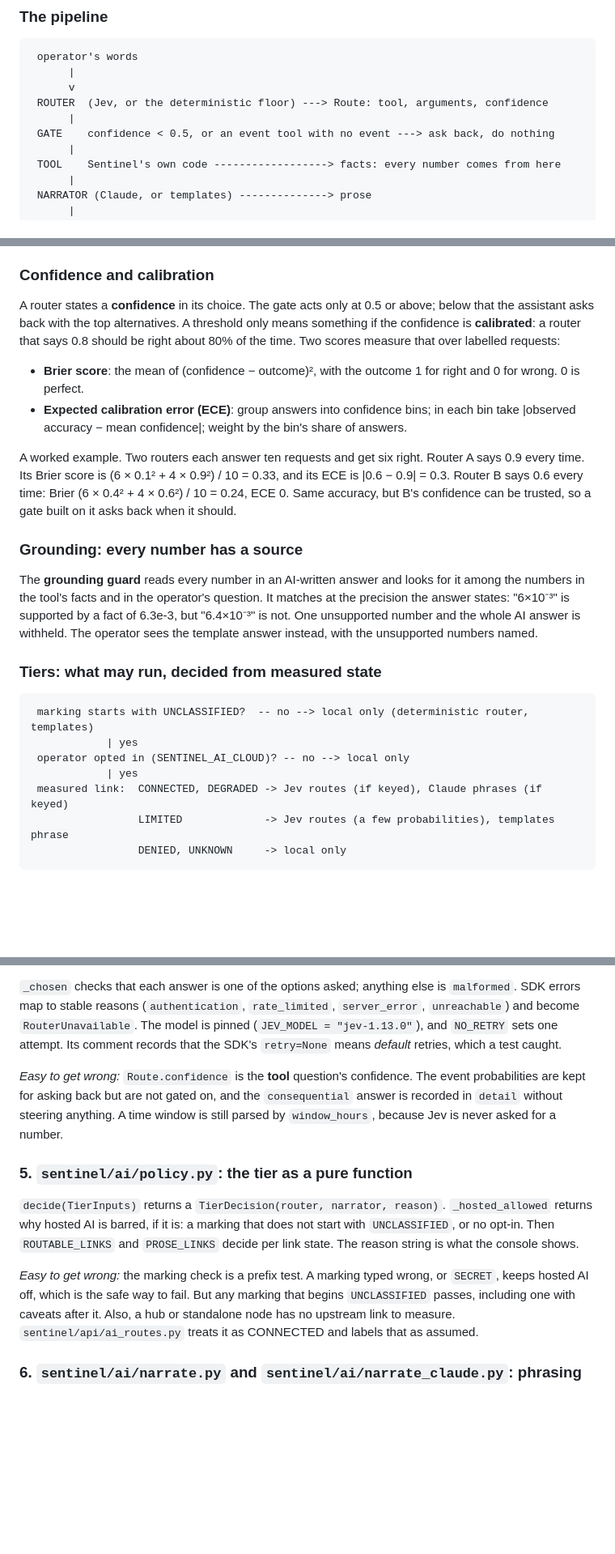
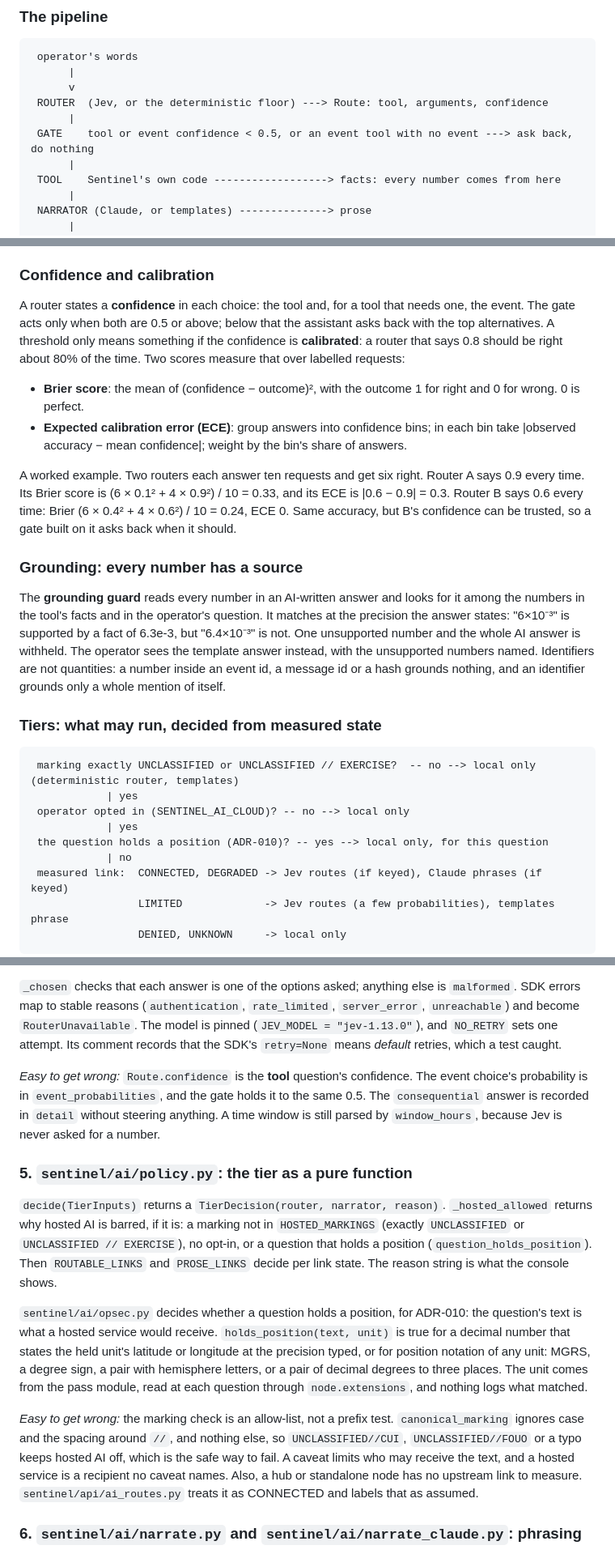
Before and after one commit to anonymous-kinda/sentinel, a Markdown page: docs/tutorial/11-ai-assistant.md, 3 parts joined by grey strips. Shown at 81% size. GitHub-like rendering; blank space fills up the shorter version.

````diff
--- a/docs/tutorial/11-ai-assistant.md
+++ b/docs/tutorial/11-ai-assistant.md
@@ -33,7 +33,7 @@ Treat it as a safety pattern, not a headline capability. The floor is weak on na
       v
  ROUTER  (Jev, or the deterministic floor) ---> Route: tool, arguments, confidence
       |
- GATE    confidence < 0.5, or an event tool with no event ---> ask back, do nothing
+ GATE    tool or event confidence < 0.5, or an event tool with no event ---> ask back, do nothing
       |
  TOOL    Sentinel's own code ------------------> facts: every number comes from here
       |
@@ -55,7 +55,7 @@ Every request becomes at most one call from a fixed catalog of six tools, with a
 
 ### Confidence and calibration
 
-A router states a **confidence** in its choice. The gate acts only at 0.5 or above; below that the assistant asks back with the top alternatives. A threshold only means something if the confidence is **calibrated**: a router that says 0.8 should be right about 80% of the time. Two scores measure that over labelled requests:
+A router states a **confidence** in each choice: the tool and, for a tool that needs one, the event. The gate acts only when both are 0.5 or above; below that the assistant asks back with the top alternatives. A threshold only means something if the confidence is **calibrated**: a router that says 0.8 should be right about 80% of the time. Two scores measure that over labelled requests:
 
 - **Brier score**: the mean of (confidence − outcome)², with the outcome 1 for right and 0 for wrong. 0 is perfect.
 - **Expected calibration error (ECE)**: group answers into confidence bins; in each bin take |observed accuracy − mean confidence|; weight by the bin's share of answers.
@@ -64,15 +64,17 @@ A worked example. Two routers each answer ten requests and get six right. Router
 
 ### Grounding: every number has a source
 
-The **grounding guard** reads every number in an AI-written answer and looks for it among the numbers in the tool's facts and in the operator's question. It matches at the precision the answer states: "6×10⁻³" is supported by a fact of 6.3e-3, but "6.4×10⁻³" is not. One unsupported number and the whole AI answer is withheld. The operator sees the template answer instead, with the unsupported numbers named.
+The **grounding guard** reads every number in an AI-written answer and looks for it among the numbers in the tool's facts and in the operator's question. It matches at the precision the answer states: "6×10⁻³" is supported by a fact of 6.3e-3, but "6.4×10⁻³" is not. One unsupported number and the whole AI answer is withheld. The operator sees the template answer instead, with the unsupported numbers named. Identifiers are not quantities: a number inside an event id, a message id or a hash grounds nothing, and an identifier grounds only a whole mention of itself.
 
 ### Tiers: what may run, decided from measured state
 
 ```
- marking starts with UNCLASSIFIED?  -- no --> local only (deterministic router, templates)
+ marking exactly UNCLASSIFIED or UNCLASSIFIED // EXERCISE?  -- no --> local only (deterministic router, templates)
             | yes
  operator opted in (SENTINEL_AI_CLOUD)? -- no --> local only
             | yes
+ the question holds a position (ADR-010)? -- yes --> local only, for this question
+            | no
  measured link:  CONNECTED, DEGRADED -> Jev routes (if keyed), Claude phrases (if keyed)
                  LIMITED             -> Jev routes (a few probabilities), templates phrase
                  DENIED, UNKNOWN     -> local only
@@ -127,13 +129,15 @@ A bad call raises `ToolError` with a stable code (`missing_event`, `unknown_even
 
 `_chosen` checks that each answer is one of the options asked; anything else is `malformed`. SDK errors map to stable reasons (`authentication`, `rate_limited`, `server_error`, `unreachable`) and become `RouterUnavailable`. The model is pinned (`JEV_MODEL = "jev-1.13.0"`), and `NO_RETRY` sets one attempt. Its comment records that the SDK's `retry=None` means *default* retries, which a test caught.
 
-*Easy to get wrong:* `Route.confidence` is the **tool** question's confidence. The event probabilities are kept for asking back but are not gated on, and the `consequential` answer is recorded in `detail` without steering anything. A time window is still parsed by `window_hours`, because Jev is never asked for a number.
+*Easy to get wrong:* `Route.confidence` is the **tool** question's confidence. The event choice's probability is in `event_probabilities`, and the gate holds it to the same 0.5. The `consequential` answer is recorded in `detail` without steering anything. A time window is still parsed by `window_hours`, because Jev is never asked for a number.
 
 ### 5. `sentinel/ai/policy.py`: the tier as a pure function
 
-`decide(TierInputs)` returns a `TierDecision(router, narrator, reason)`. `_hosted_allowed` returns why hosted AI is barred, if it is: a marking that does not start with `UNCLASSIFIED`, or no opt-in. Then `ROUTABLE_LINKS` and `PROSE_LINKS` decide per link state. The reason string is what the console shows.
+`decide(TierInputs)` returns a `TierDecision(router, narrator, reason)`. `_hosted_allowed` returns why hosted AI is barred, if it is: a marking not in `HOSTED_MARKINGS` (exactly `UNCLASSIFIED` or `UNCLASSIFIED // EXERCISE`), no opt-in, or a question that holds a position (`question_holds_position`). Then `ROUTABLE_LINKS` and `PROSE_LINKS` decide per link state. The reason string is what the console shows.
 
-*Easy to get wrong:* the marking check is a prefix test. A marking typed wrong, or `SECRET`, keeps hosted AI off, which is the safe way to fail. But any marking that begins `UNCLASSIFIED` passes, including one with caveats after it. Also, a hub or standalone node has no upstream link to measure. `sentinel/api/ai_routes.py` treats it as CONNECTED and labels that as assumed.
+`sentinel/ai/opsec.py` decides whether a question holds a position, for ADR-010: the question's text is what a hosted service would receive. `holds_position(text, unit)` is true for a decimal number that states the held unit's latitude or longitude at the precision typed, or for position notation of any unit: MGRS, a degree sign, a pair with hemisphere letters, or a pair of decimal degrees to three places. The unit comes from the pass module, read at each question through `node.extensions`, and nothing logs what matched.
+
+*Easy to get wrong:* the marking check is an allow-list, not a prefix test. `canonical_marking` ignores case and the spacing around `//`, and nothing else, so `UNCLASSIFIED//CUI`, `UNCLASSIFIED//FOUO` or a typo keeps hosted AI off, which is the safe way to fail. A caveat limits who may receive the text, and a hosted service is a recipient no caveat names. Also, a hub or standalone node has no upstream link to measure. `sentinel/api/ai_routes.py` treats it as CONNECTED and labels that as assumed.
 
 ### 6. `sentinel/ai/narrate.py` and `sentinel/ai/narrate_claude.py`: phrasing
 
````
Also changed, not shown: other parts of docs/tutorial/11-ai-assistant.md (+25 -21 lines), docs/technical-guide.md (+1 -1 lines).
